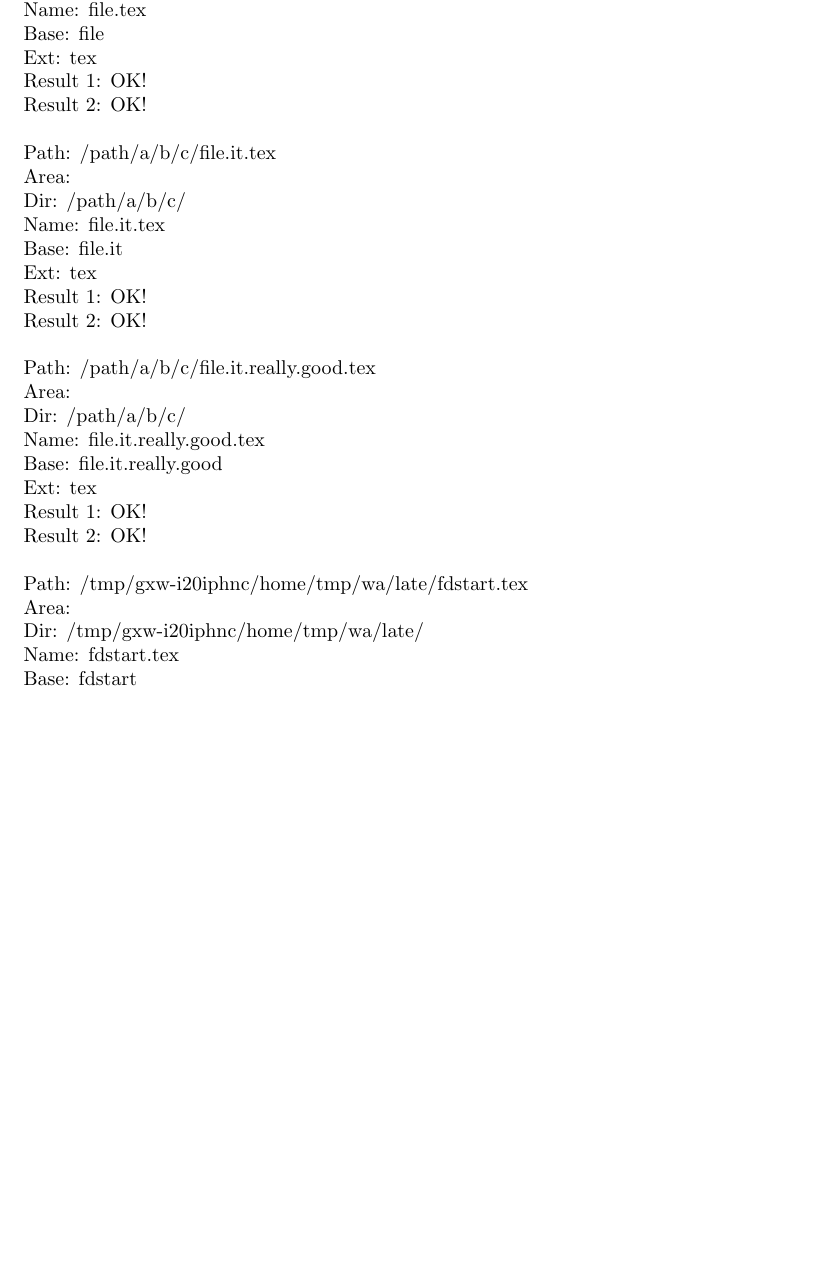
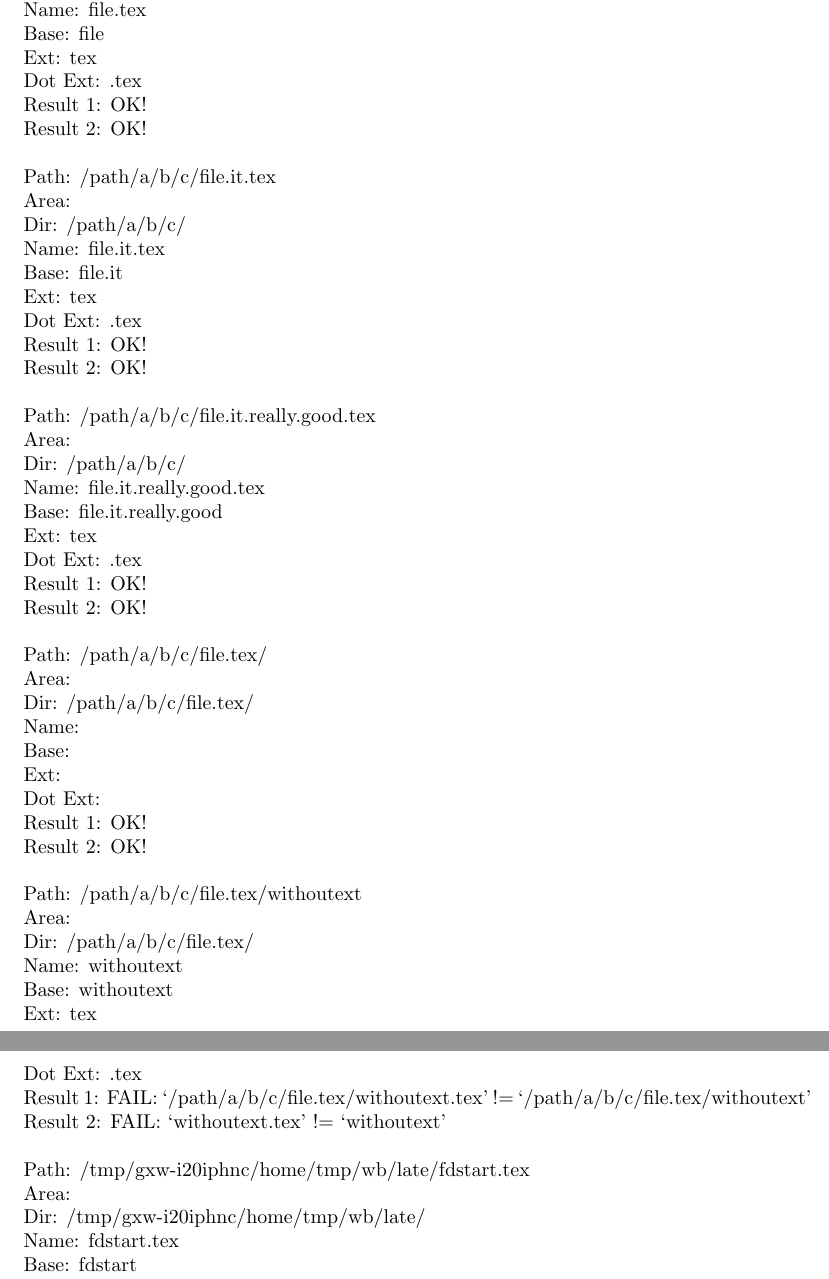
Before and after one commit to MartinScharrer/fileparse, a LaTeX document (test.tex, which reads fileparse.sty): part of the page before the commit and two parts of pages 1 and 2 of 2 after it, the two joined at a grey line, cut so that both start at the same text, the shorter picture padded with empty space. Compiled offline with pdfLaTeX.

Commit message:
Catcodes, default extension, dot-extension macro.

```diff
--- a/fileparse.sty
+++ b/fileparse.sty
@@ -12,16 +12,27 @@
 %
 %
 
-\newcommand*{\fileparse}[1]{%
+\begingroup
+\catcode`\/=12
+\catcode`\.=12
+
+\newcommand*{\fileparse}{}
+\gdef\fileparse#1{%
     \edef\fileparsepath{#1}%
     \@onelevel@sanitize\fileparsepath
     \let\fileparsearea\@empty
     \let\fileparsedir\@empty
+    \let\fileparsebase\@gobble
+    \let\fileparsedotext\@empty
+    \let\fileparseext\fileparsedefaultext
     \iftrue\expandafter\fileparse@dir\fileparsepath/\fi
 }
-
-\def\fileparse@endmarker{/}
-\def\fileparse@dir#1/#2\fi{%
+%
+\gdef\fileparsedirsep{/}
+\gdef\fileparsefilesep{.}
+\gdef\fileparsedefaultext{tex}
+%
+\gdef\fileparse@dir#1/#2\fi{%
     \fi
     \ifx\@nnil#2\@nnil
         \def\fileparsename{#1}%
@@ -31,24 +42,34 @@
         \fileparse@dir#2%
     \fi
 }
-
-\def\fileparse@filename@{%
-    \iftrue
-    \let\fileparsebase\@gobble
-    \expandafter\fileparse@filename\fileparsename.\fi
+%
+\gdef\fileparse@filename@{%
+    \ifx\fileparsename\@empty
+        \let\fileparsebase\@empty
+        \ifx\fileparsedefaultext\relax
+            \let\fileparseext\relax
+        \else
+            \let\fileparseext\@empty
+        \fi
+    \else
+        \expandafter\fileparse@filename\fileparsename.%
+    \fi
 }
-
-\def\fileparse@filename#1.#2\fi{%
+%
+\gdef\fileparse@filename#1.#2\fi{%
     \fi
     \ifx\@nnil#2\@nnil
         \ifx\fileparsebase\@gobble
-            \let\fileparseext\relax
             \def\fileparsebase{#1}%
         \else
             \def\fileparseext{#1}%
         \fi
+        \def\fileparsedotext{.\fileparseext}%
     \else
         \edef\fileparsebase{\fileparsebase.#1}%
         \fileparse@filename#2%
     \fi
 }
+%
+
+\endgroup
--- a/test.tex
+++ b/test.tex
@@ -13,14 +13,15 @@
     Name: \fileparsename\\
     Base: \fileparsebase\\
     Ext: \fileparseext\\
-    Result 1: \edef\result{\fileparsearea\fileparsedir\fileparsebase.\fileparseext}%
+    Dot Ext: \fileparsedotext\\
+    Result 1: \edef\result{\fileparsearea\fileparsedir\fileparsebase\fileparsedotext}%
         \ifx\result\fileparsepath
             OK!
         \else
             FAIL: `\result' != `\fileparsepath'
         \fi
         \\
-    Result 2: \edef\result{\fileparsebase.\fileparseext}%
+    Result 2: \edef\result{\fileparsebase\ifx\fileparseext\empty\else.\fi\fileparseext}%
         \ifx\result\fileparsename
             OK!
         \else
@@ -34,6 +35,10 @@
 \test{/path/a/b/c/file.it.tex}
 \test{/path/a/b/c/file.it.really.good.tex}
 
+\test{/path/a/b/c/file.tex/}
+
+\test{/path/a/b/c/file.tex/withoutext}
+
 \test{\currfileabspath}
 
 \end{document}
```
